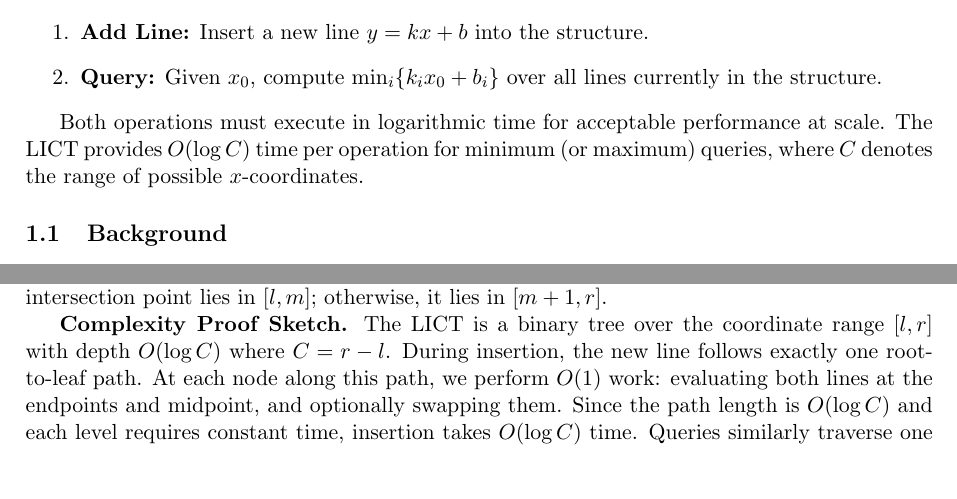
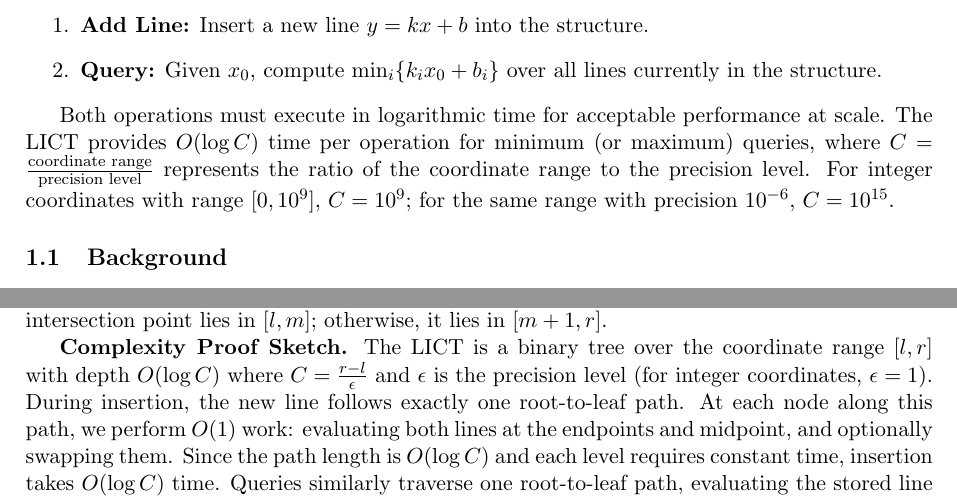
Before and after one commit to chnlich/lichao-tree, a LaTeX paper (doc/report.tex): two parts of pages 1 and 3 of 9, joined at a grey line, cut so that both start at the same text, the shorter picture padded with empty space. Compiled offline with pdfLaTeX.

Commit message:
Clarify C as precision-dependent parameter

```diff
--- a/doc/report.tex
+++ b/doc/report.tex
@@ -58,7 +58,7 @@ Formally, we require a data structure supporting two operations:
     \item \textbf{Query:} Given $x_0$, compute $\min_{i} \{k_i x_0 + b_i\}$ over all lines currently in the structure.
 \end{enumerate}
 
-Both operations must execute in logarithmic time for acceptable performance at scale. The LICT provides $O(\log C)$ time per operation for minimum (or maximum) queries, where $C$ denotes the range of possible $x$-coordinates.
+Both operations must execute in logarithmic time for acceptable performance at scale. The LICT provides $O(\log C)$ time per operation for minimum (or maximum) queries, where $C = \frac{\text{coordinate range}}{\text{precision level}}$ represents the ratio of the coordinate range to the precision level. For integer coordinates with range $[0, 10^9]$, $C = 10^9$; for the same range with precision $10^{-6}$, $C = 10^{15}$.
 
 \subsection{Background}
 
@@ -128,7 +128,7 @@ where $\mathbb{I}[\cdot]$ is the indicator function. The child selection rule is
 \end{equation*}
 This follows from the single-intersection property: if the ordering changes between $l$ and $m$, the intersection point lies in $[l, m]$; otherwise, it lies in $[m+1, r]$.
 
-\textbf{Complexity Proof Sketch.} The LICT is a binary tree over the coordinate range $[l, r]$ with depth $O(\log C)$ where $C = r - l$. During insertion, the new line follows exactly one root-to-leaf path. At each node along this path, we perform $O(1)$ work: evaluating both lines at the endpoints and midpoint, and optionally swapping them. Since the path length is $O(\log C)$ and each level requires constant time, insertion takes $O(\log C)$ time. Queries similarly traverse one root-to-leaf path, evaluating the stored line at each node for $O(\log C)$ total time.
+\textbf{Complexity Proof Sketch.} The LICT is a binary tree over the coordinate range $[l, r]$ with depth $O(\log C)$ where $C = \frac{r - l}{\epsilon}$ and $\epsilon$ is the precision level (for integer coordinates, $\epsilon = 1$). During insertion, the new line follows exactly one root-to-leaf path. At each node along this path, we perform $O(1)$ work: evaluating both lines at the endpoints and midpoint, and optionally swapping them. Since the path length is $O(\log C)$ and each level requires constant time, insertion takes $O(\log C)$ time. Queries similarly traverse one root-to-leaf path, evaluating the stored line at each node for $O(\log C)$ total time.
 
 \textbf{Querying.} To query the minimum value at a coordinate $x_0$, we traverse the tree from root to leaf, following the path corresponding to the interval containing $x_0$. At each node, we evaluate the stored line at $x_0$ and keep track of the minimum value seen. The traversal proceeds to the left child if $x_0$ is in the left half of the current interval, or to the right child otherwise. When reaching a leaf (or a null child), we return the minimum value accumulated along the path. This traversal visits at most one node per tree level, yielding $O(\log C)$ query time.
 
```
Also changed, not shown: doc/report.tex (4 more changed lines).
